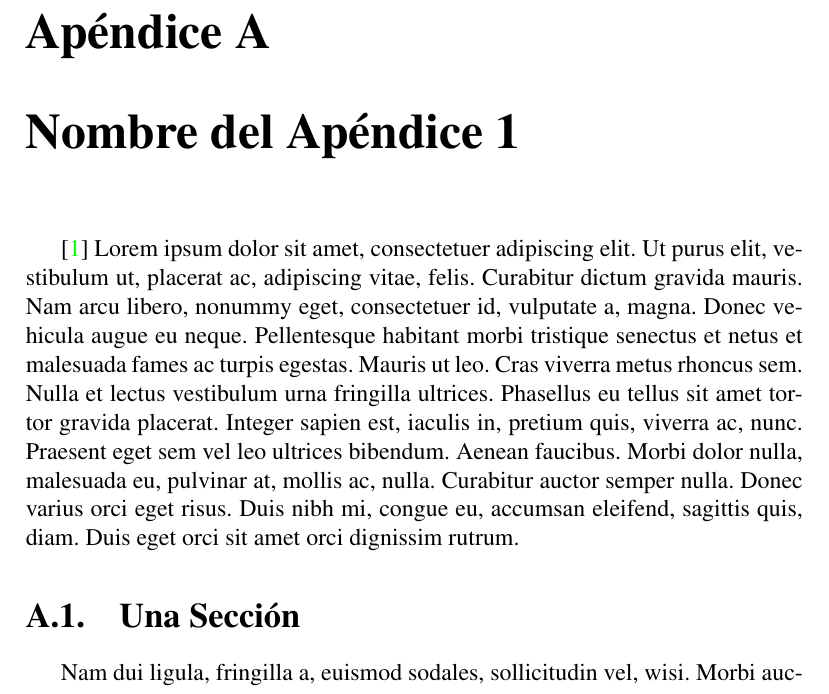
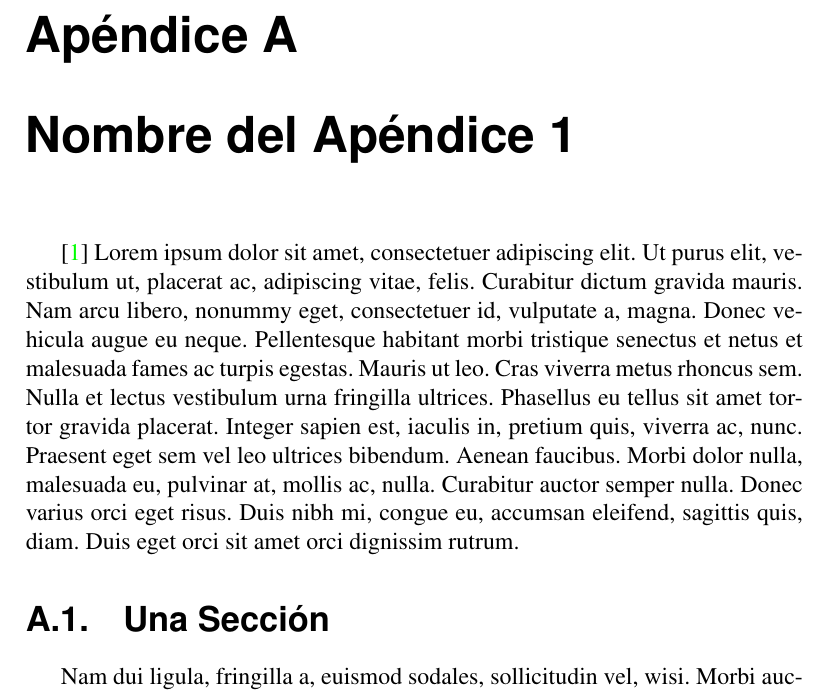
Before and after one commit to centerax/302-template, a LaTeX book (D302.tex): part of page 10 of 11, cut so that both start at the same text. Compiled offline with pdfLaTeX.

Commit message:
Sanf serif fonts for chapters and sections

```diff
--- a/D302.tex
+++ b/D302.tex
@@ -8,6 +8,9 @@
 \usepackage{amssymb}
 \usepackage{listingsutf8}
 \usepackage{mathptmx}%fuente Times
+\usepackage{sectsty}
+\allsectionsfont{\fontfamily{phv}\selectfont}
+\chapterfont{\fontfamily{phv}\selectfont}
 \usepackage{color, soul}
 \usepackage{paracol}
 \usepackage{lipsum}
```
